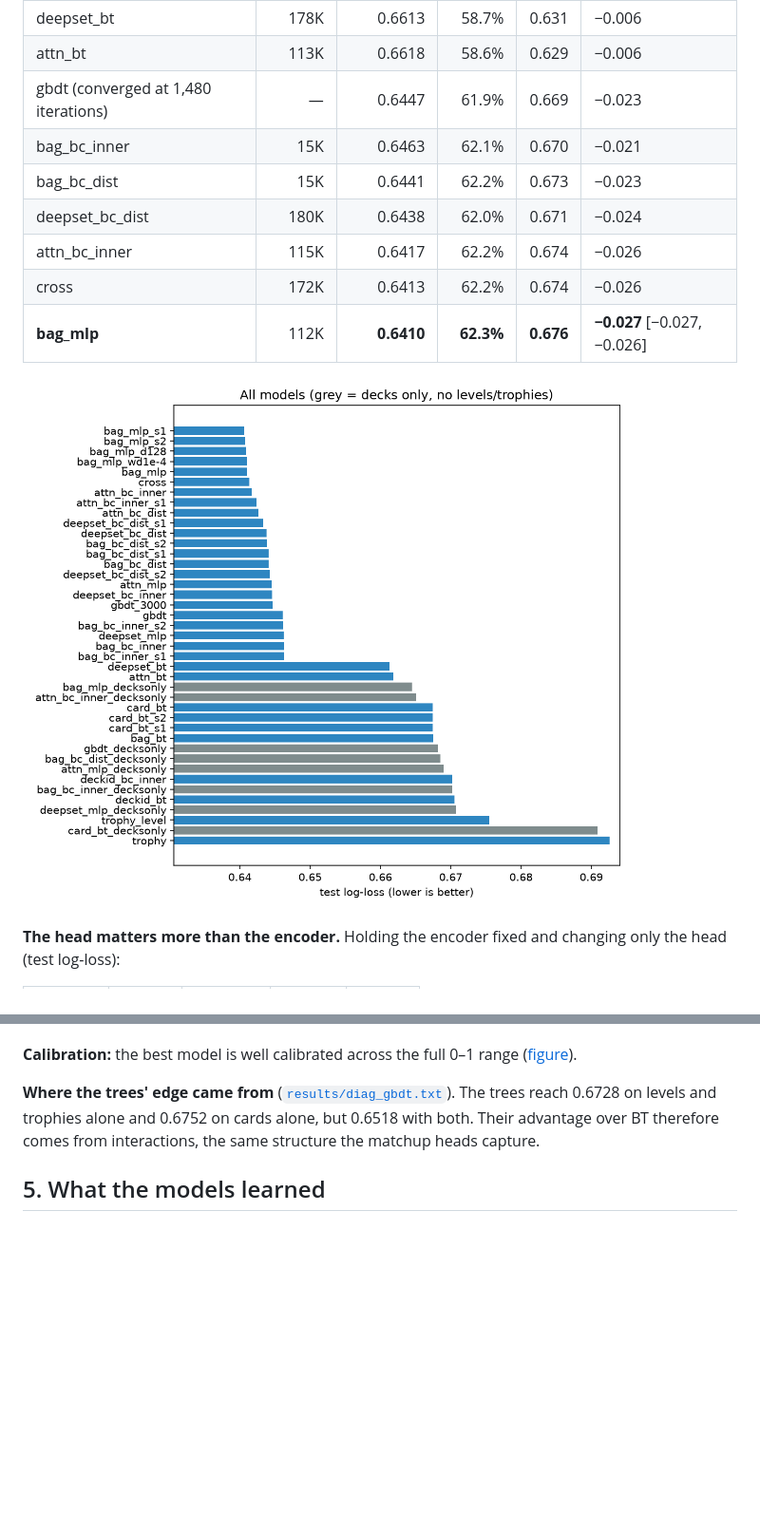
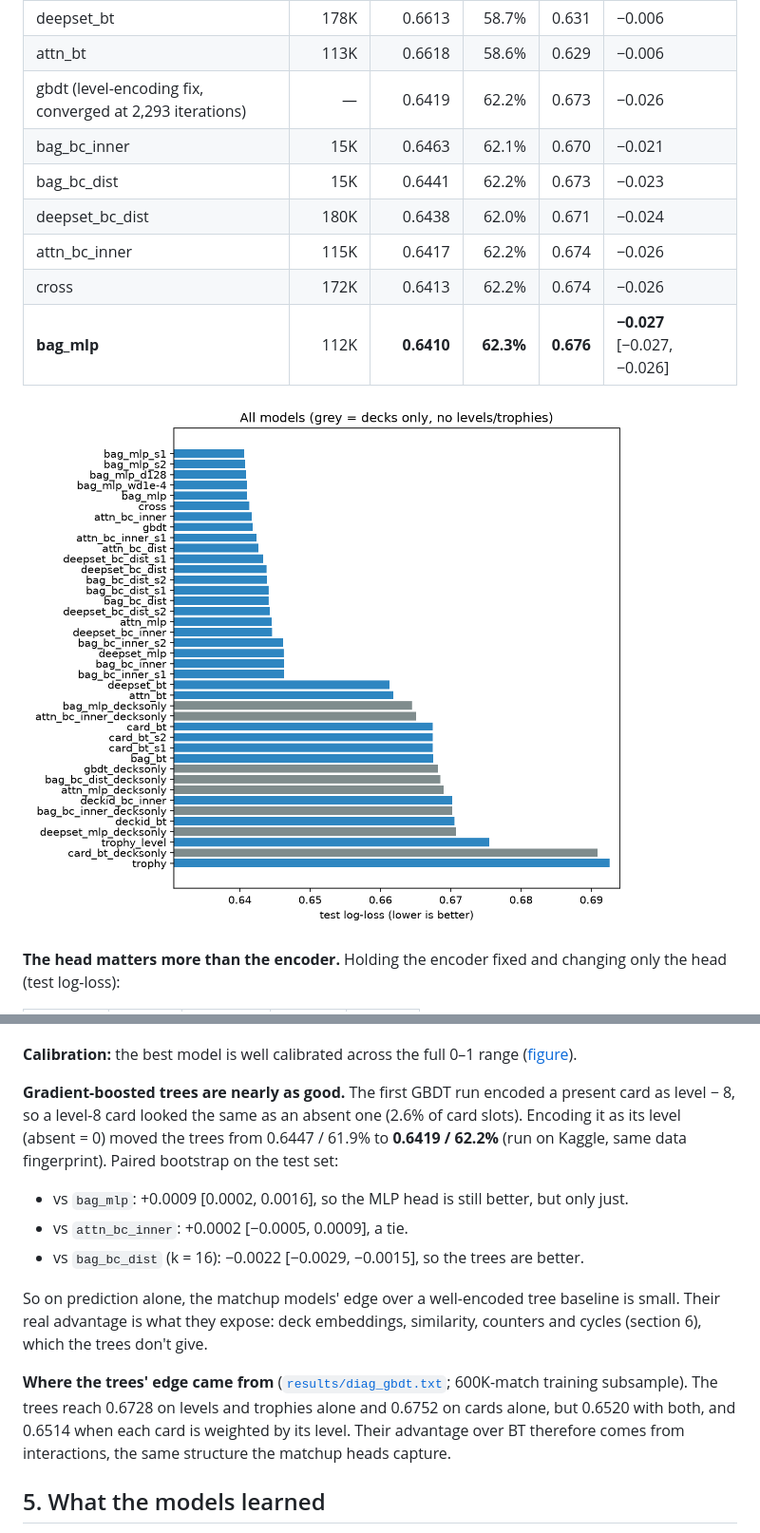
Before and after one commit to madhav-tadepalli/learning-from-comparisons, a Markdown page: clash_royale/REPORT.md, 2 parts joined by grey strips. Shown at 95% size. Rendered like a GitHub page; pictures changed too: clash_royale/results/figures/model_comparison.png; blank space fills up the shorter version.

```diff
--- a/clash_royale/REPORT.md
+++ b/clash_royale/REPORT.md
@@ -104,7 +105,7 @@ Test set: 234,559 matches. Δ is the paired difference in test log-loss against
 | deckid_bc_inner | 236K | 0.6702 | 57.0% | 0.608 | +0.003 |
 | deepset_bt | 178K | 0.6613 | 58.7% | 0.631 | −0.006 |
 | attn_bt | 113K | 0.6618 | 58.6% | 0.629 | −0.006 |
-| gbdt (converged at 1,480 iterations) | — | 0.6447 | 61.9% | 0.669 | −0.023 |
+| gbdt (level-encoding fix, converged at 2,293 iterations) | — | 0.6419 | 62.2% | 0.673 | −0.026 |
 | bag_bc_inner | 15K | 0.6463 | 62.1% | 0.670 | −0.021 |
 | bag_bc_dist | 15K | 0.6441 | 62.2% | 0.673 | −0.023 |
 | deepset_bc_dist | 180K | 0.6438 | 62.0% | 0.671 | −0.024 |
@@ -160,7 +161,14 @@ With decks alone, a *transitive* model is nearly useless (52%), while matchup mo
 
 **Calibration:** the best model is well calibrated across the full 0–1 range ([figure](results/figures/calibration.png)).
 
-**Where the trees' edge came from** ([`results/diag_gbdt.txt`](results/diag_gbdt.txt)). The trees reach 0.6728 on levels and trophies alone and 0.6752 on cards alone, but 0.6518 with both. Their advantage over BT therefore comes from interactions, the same structure the matchup heads capture.
+**Gradient-boosted trees are nearly as good.** The first GBDT run encoded a present card as level − 8, so a level-8 card looked the same as an absent one (2.6% of card slots). Encoding it as its level (absent = 0) moved the trees from 0.6447 / 61.9% to **0.6419 / 62.2%** (run on Kaggle, same data fingerprint). Paired bootstrap on the test set:
+- vs `bag_mlp`: +0.0009 [0.0002, 0.0016], so the MLP head is still better, but only just.
+- vs `attn_bc_inner`: +0.0002 [−0.0005, 0.0009], a tie.
+- vs `bag_bc_dist` (k = 16): −0.0022 [−0.0029, −0.0015], so the trees are better.
+
+So on prediction alone, the matchup models' edge over a well-encoded tree baseline is small. Their real advantage is what they expose: deck embeddings, similarity, counters and cycles (section 6), which the trees don't give.
+
+**Where the trees' edge came from** ([`results/diag_gbdt.txt`](results/diag_gbdt.txt); 600K-match training subsample). The trees reach 0.6728 on levels and trophies alone and 0.6752 on cards alone, but 0.6520 with both, and 0.6514 when each card is weighted by its level. Their advantage over BT therefore comes from interactions, the same structure the matchup heads capture.
 
 ## 5. What the models learned
 
```
Also changed, not shown: other parts of clash_royale/REPORT.md (+1 -0 lines), clash_royale/README.md (+14 -0 lines), clash_royale/results/summary.md (+13 -14 lines), clash_royale/results/figures/deck_embeddings.png, clash_royale/results/figures/h2h_check.png, clash_royale/results/figures/matchup_matrix.png, 11 other files.
